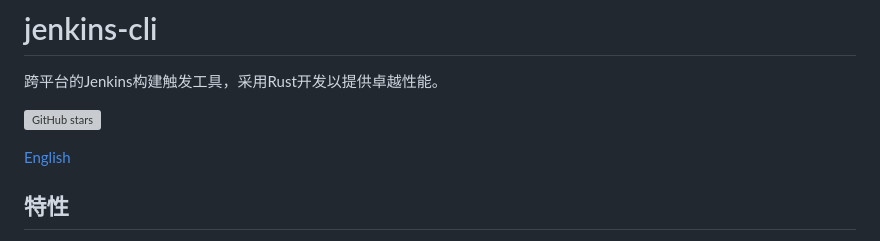
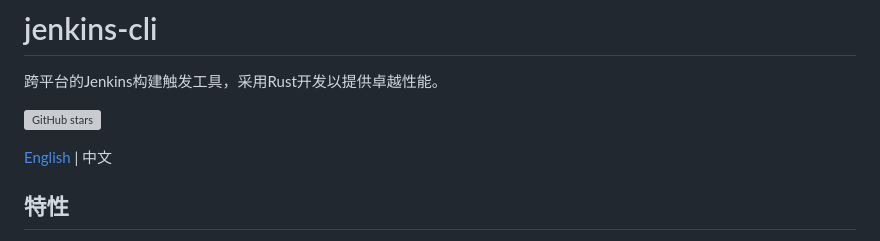
Before and after one commit to kairyou/jenkins-cli, a Markdown page: README_zh.md, the part around the change. GitHub-like rendering; grey boxes are pictures that could not be loaded.

Commit message:
docs: 统一 README 语言切换链接

```diff
--- a/README_zh.md
+++ b/README_zh.md
@@ -4,7 +4,7 @@
 
 [![GitHub stars](https://img.shields.io/github/stars/kairyou/jenkins-cli?style=flat-square&logo=github&label=Stars)](https://github.com/kairyou/jenkins-cli/stargazers)
 
-[English](README.md)
+[English](README.md) | 中文
 
 ## 特性
 
```
Also changed, not shown: README.md (+1 -1 lines).
